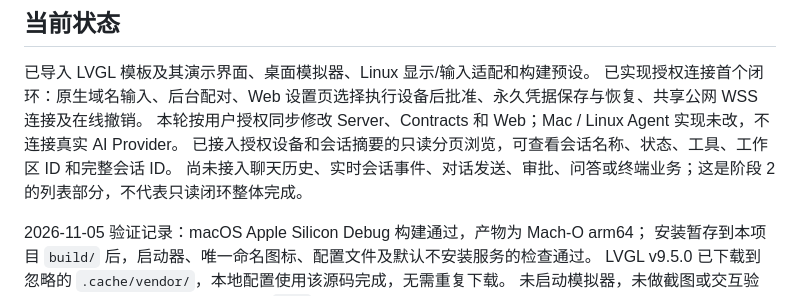
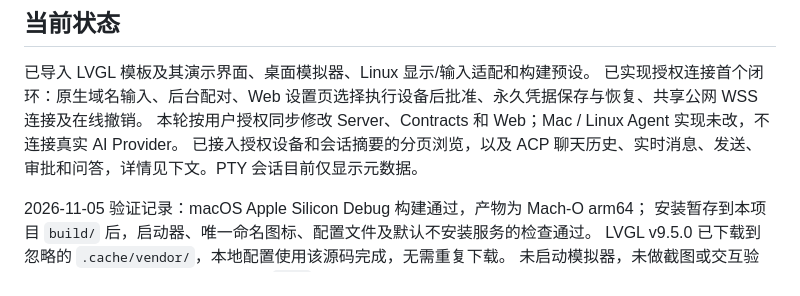
Before and after one commit to wangweijia/TermRelay, a Markdown page: apps/cardputerzero/README.md, the part around one of its changes. Drawn GitHub-style.

Commit message:
fix(cardputerzero): validate native runtime on device

```diff
--- a/apps/cardputerzero/README.md
+++ b/apps/cardputerzero/README.md
@@ -8,8 +8,7 @@
 已导入 LVGL 模板及其演示界面、桌面模拟器、Linux 显示/输入适配和构建预设。
 已实现授权连接首个闭环：原生域名输入、后台配对、Web 设置页选择执行设备后批准、永久凭据保存与恢复、共享公网 WSS 连接及在线撤销。
 本轮按用户授权同步修改 Server、Contracts 和 Web；Mac / Linux Agent 实现未改，不连接真实 AI Provider。
-已接入授权设备和会话摘要的只读分页浏览，可查看会话名称、状态、工具、工作区 ID 和完整会话 ID。
-尚未接入聊天历史、实时会话事件、对话发送、审批、问答或终端业务；这是阶段 2 的列表部分，不代表只读闭环整体完成。
+已接入授权设备和会话摘要的分页浏览，以及 ACP 聊天历史、实时消息、发送、审批和问答，详情见下文。PTY 会话目前仅显示元数据。
 
 2026-11-05 验证记录：macOS Apple Silicon Debug 构建通过，产物为 Mach-O arm64；
 安装暂存到本项目 `build/` 后，启动器、唯一命名图标、配置文件及默认不安装服务的检查通过。
```
Also changed, not shown: other parts of apps/cardputerzero/README.md (+53 -0 lines), docs/images/cardputerzero-authorization.png (added), 3 other files.
